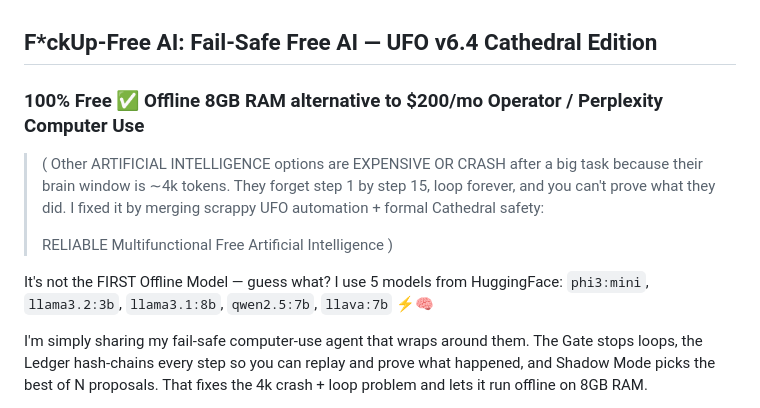
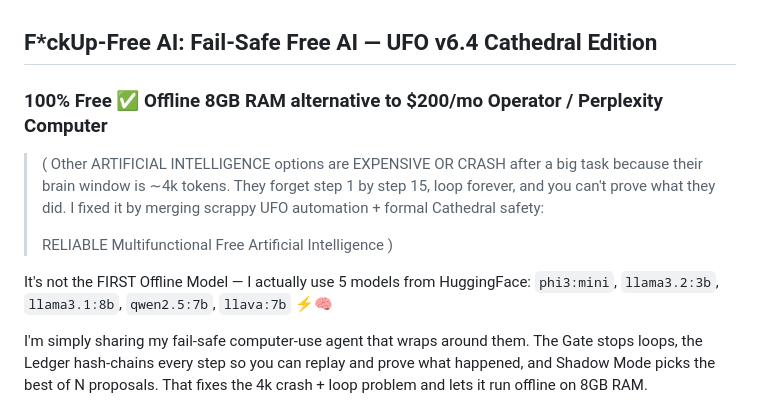
Before and after one commit to JoseAngelSolorzanoLuna/UFO-Cathedral-v6.4-FailSafe-Free-AI, a Markdown page: README.md, the part around the change. GitHub-like rendering.

Commit message:
Revise README for clarity on AI capabilities
Updated the README to clarify the AI model usage and features.

```diff
--- a/README.md
+++ b/README.md
@@ -1,12 +1,12 @@
 ## F*ckUp-Free AI: Fail-Safe Free AI — UFO v6.4 Cathedral Edition
 
-### 100% Free ✅ Offline 8GB RAM alternative to $200/mo Operator / Perplexity Computer Use
+### 100% Free ✅ Offline 8GB RAM alternative to $200/mo Operator / Perplexity Computer
 > ( Other ARTIFICIAL INTELLIGENCE options are EXPENSIVE OR CRASH after a big task because their brain window is ∼4k tokens. They forget step 1 by step 15, loop forever, and you can't prove what they did.
 > I fixed it by merging scrappy UFO automation + formal Cathedral safety:
 >
 > RELIABLE Multifunctional Free Artificial Intelligence )
 
-It's not the FIRST Offline Model — guess what? I use 5 models from HuggingFace: `phi3:mini`, `llama3.2:3b`, `llama3.1:8b`, `qwen2.5:7b`, `llava:7b` ⚡️🧠
+It's not the FIRST Offline Model — I actually use 5 models from HuggingFace: `phi3:mini`, `llama3.2:3b`, `llama3.1:8b`, `qwen2.5:7b`, `llava:7b` ⚡️🧠
 
 I'm simply sharing my fail-safe computer-use agent that wraps around them. The Gate stops loops, the Ledger hash-chains every step so you can replay and prove what happened, and Shadow Mode picks the best of N proposals. That fixes the 4k crash + loop problem and lets it run offline on 8GB RAM.
 
```
